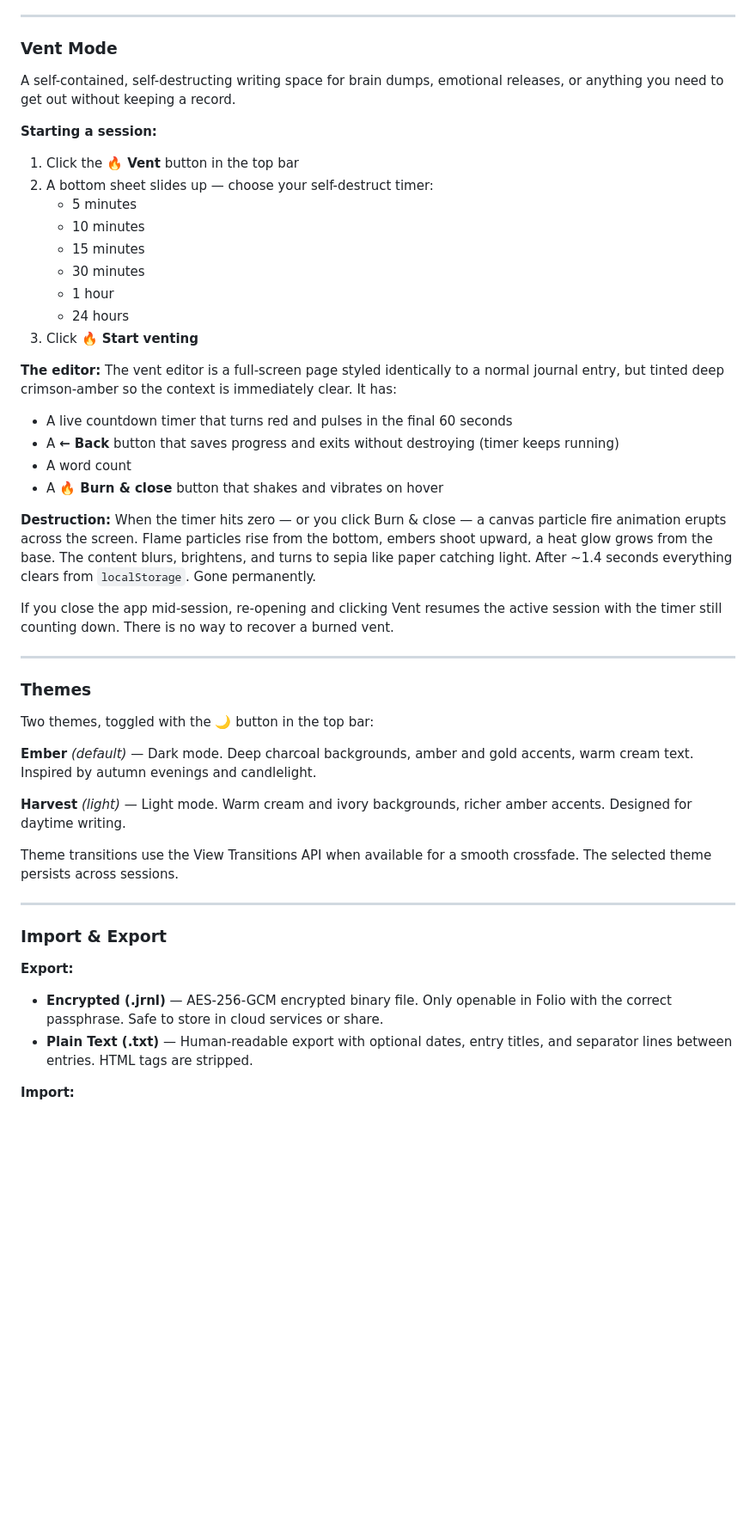
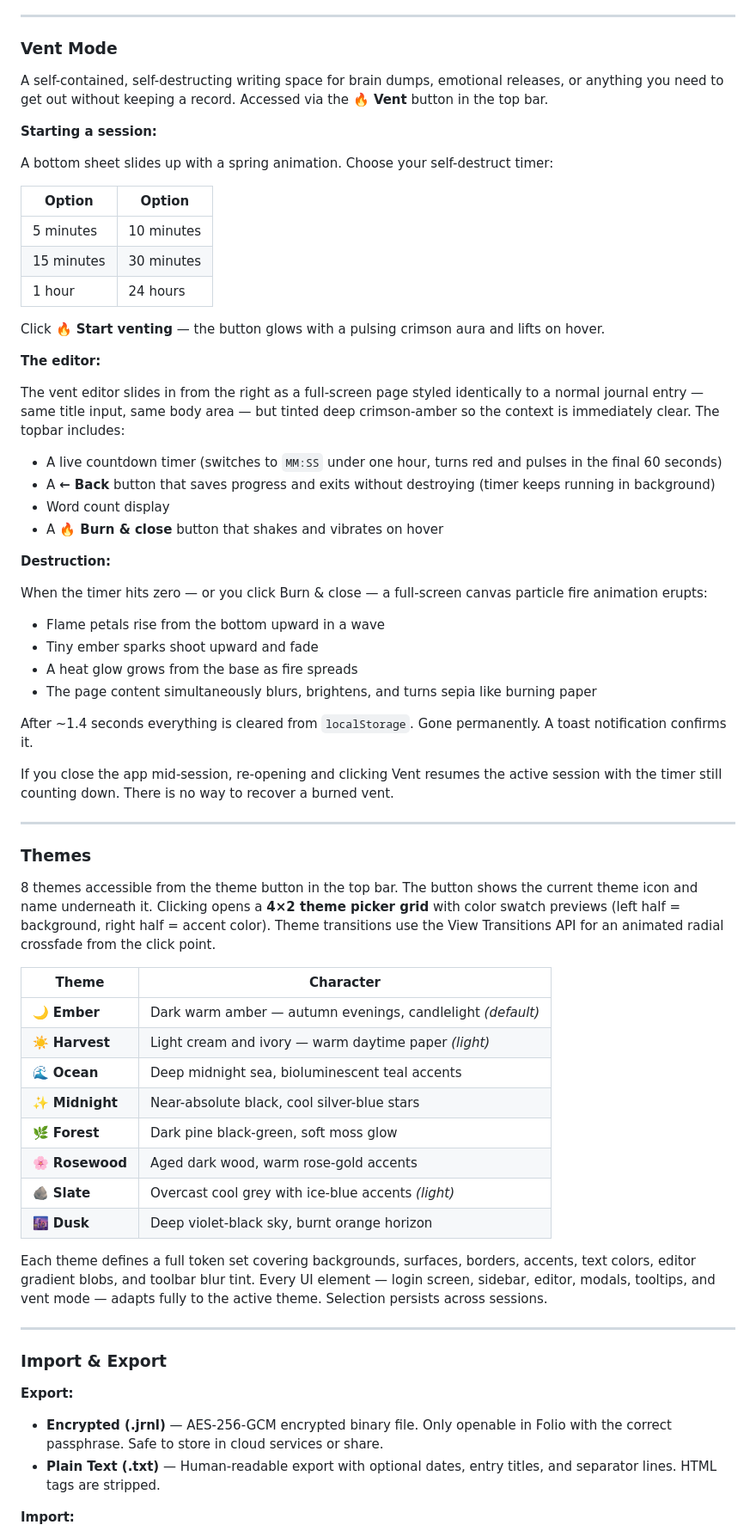
Before and after one commit to redNSF/folio-journal, a Markdown page: README.md, the part around one of its changes. Shown at 86% size. Rendered like a GitHub page; blank space fills up the shorter version.

Commit message:
Revise README with updated stats and feature details
Updated statistics, file structure, and various feature descriptions in the README. Enhanced clarity on themes, vent mode, and keyboard shortcuts.

```diff
--- a/README.md
+++ b/README.md
@@ -177,29 +177,39 @@ Clicking the pill opens a tooltip panel with full stats and a **28-day heatmap c
 
 ### Vent Mode
 
-A self-contained, self-destructing writing space for brain dumps, emotional releases, or anything you need to get out without keeping a record.
+A self-contained, self-destructing writing space for brain dumps, emotional releases, or anything you need to get out without keeping a record. Accessed via the **🔥 Vent** button in the top bar.
 
 **Starting a session:**
-1. Click the **🔥 Vent** button in the top bar
-2. A bottom sheet slides up — choose your self-destruct timer:
-   - 5 minutes
-   - 10 minutes
-   - 15 minutes
-   - 30 minutes
-   - 1 hour
-   - 24 hours
-3. Click **🔥 Start venting**
+
+A bottom sheet slides up with a spring animation. Choose your self-destruct timer:
+
+| Option | Option |
+|--------|--------|
+| 5 minutes | 10 minutes |
+| 15 minutes | 30 minutes |
+| 1 hour | 24 hours |
+
+Click **🔥 Start venting** — the button glows with a pulsing crimson aura and lifts on hover.
 
 **The editor:**
-The vent editor is a full-screen page styled identically to a normal journal entry, but tinted deep crimson-amber so the context is immediately clear. It has:
 
-- A live countdown timer that turns red and pulses in the final 60 seconds
-- A **← Back** button that saves progress and exits without destroying (timer keeps running)
-- A word count
+The vent editor slides in from the right as a full-screen page styled identically to a normal journal entry — same title input, same body area — but tinted deep crimson-amber so the context is immediately clear. The topbar includes:
+
+- A live countdown timer (switches to `MM:SS` under one hour, turns red and pulses in the final 60 seconds)
+- A **← Back** button that saves progress and exits without destroying (timer keeps running in background)
+- Word count display
 - A **🔥 Burn & close** button that shakes and vibrates on hover
 
 **Destruction:**
-When the timer hits zero — or you click Burn & close — a canvas particle fire animation erupts across the screen. Flame particles rise from the bottom, embers shoot upward, a heat glow grows from the base. The content blurs, brightens, and turns to sepia like paper catching light. After ~1.4 seconds everything clears from `localStorage`. Gone permanently.
+
+When the timer hits zero — or you click Burn & close — a full-screen canvas particle fire animation erupts:
+
+- Flame petals rise from the bottom upward in a wave
+- Tiny ember sparks shoot upward and fade
+- A heat glow grows from the base as fire spreads
+- The page content simultaneously blurs, brightens, and turns sepia like burning paper
+
+After ~1.4 seconds everything is cleared from `localStorage`. Gone permanently. A toast notification confirms it.
 
 If you close the app mid-session, re-opening and clicking Vent resumes the active session with the timer still counting down. There is no way to recover a burned vent.
 
@@ -207,13 +217,20 @@ If you close the app mid-session, re-opening and clicking Vent resumes the activ
 
 ### Themes
 
-Two themes, toggled with the 🌙 button in the top bar:
+8 themes accessible from the theme button in the top bar. The button shows the current theme icon and name underneath it. Clicking opens a **4×2 theme picker grid** with color swatch previews (left half = background, right half = accent color). Theme transitions use the View Transitions API for an animated radial crossfade from the click point.
 
-**Ember** *(default)* — Dark mode. Deep charcoal backgrounds, amber and gold accents, warm cream text. Inspired by autumn evenings and candlelight.
+| Theme | Character |
+|-------|-----------|
+| 🌙 **Ember** | Dark warm amber — autumn evenings, candlelight *(default)* |
+| ☀️ **Harvest** | Light cream and ivory — warm daytime paper *(light)* |
+| 🌊 **Ocean** | Deep midnight sea, bioluminescent teal accents |
+| ✨ **Midnight** | Near-absolute black, cool silver-blue stars |
+| 🌿 **Forest** | Dark pine black-green, soft moss glow |
+| 🌸 **Rosewood** | Aged dark wood, warm rose-gold accents |
+| 🪨 **Slate** | Overcast cool grey with ice-blue accents *(light)* |
+| 🌆 **Dusk** | Deep violet-black sky, burnt orange horizon |
 
-**Harvest** *(light)* — Light mode. Warm cream and ivory backgrounds, richer amber accents. Designed for daytime writing.
-
-Theme transitions use the View Transitions API when available for a smooth crossfade. The selected theme persists across sessions.
+Each theme defines a full token set covering backgrounds, surfaces, borders, accents, text colors, editor gradient blobs, and toolbar blur tint. Every UI element — login screen, sidebar, editor, modals, tooltips, and vent mode — adapts fully to the active theme. Selection persists across sessions.
 
 ---
 
@@ -222,7 +239,7 @@ Theme transitions use the View Transitions API when available for a smooth cross
 **Export:**
 
 - **Encrypted (.jrnl)** — AES-256-GCM encrypted binary file. Only openable in Folio with the correct passphrase. Safe to store in cloud services or share.
-- **Plain Text (.txt)** — Human-readable export with optional dates, entry titles, and separator lines between entries. HTML tags are stripped.
+- **Plain Text (.txt)** — Human-readable export with optional dates, entry titles, and separator lines. HTML tags are stripped.
 
 **Import:**
 
```
Also changed, not shown: other parts of README.md (+35 -31 lines).
